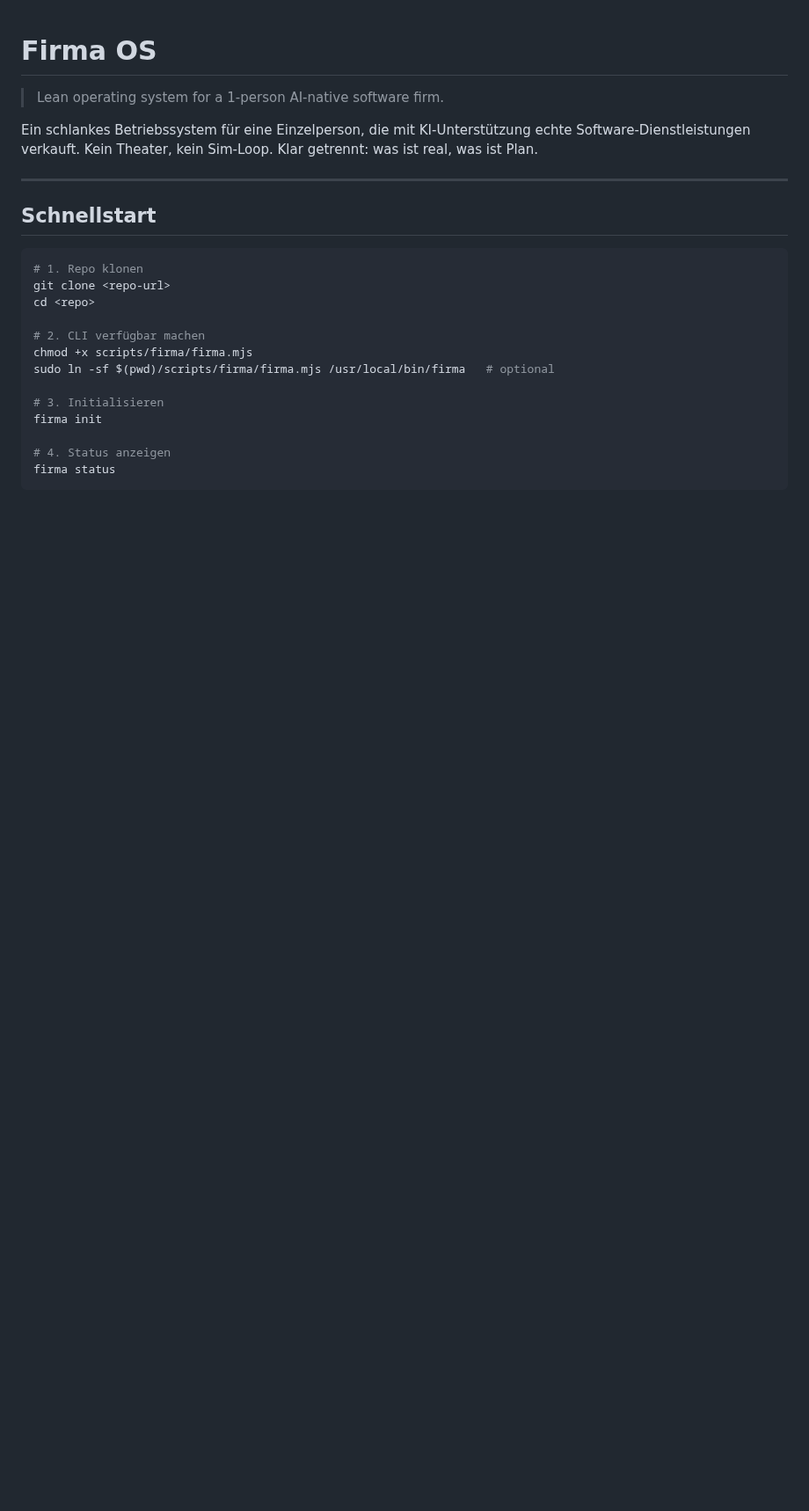
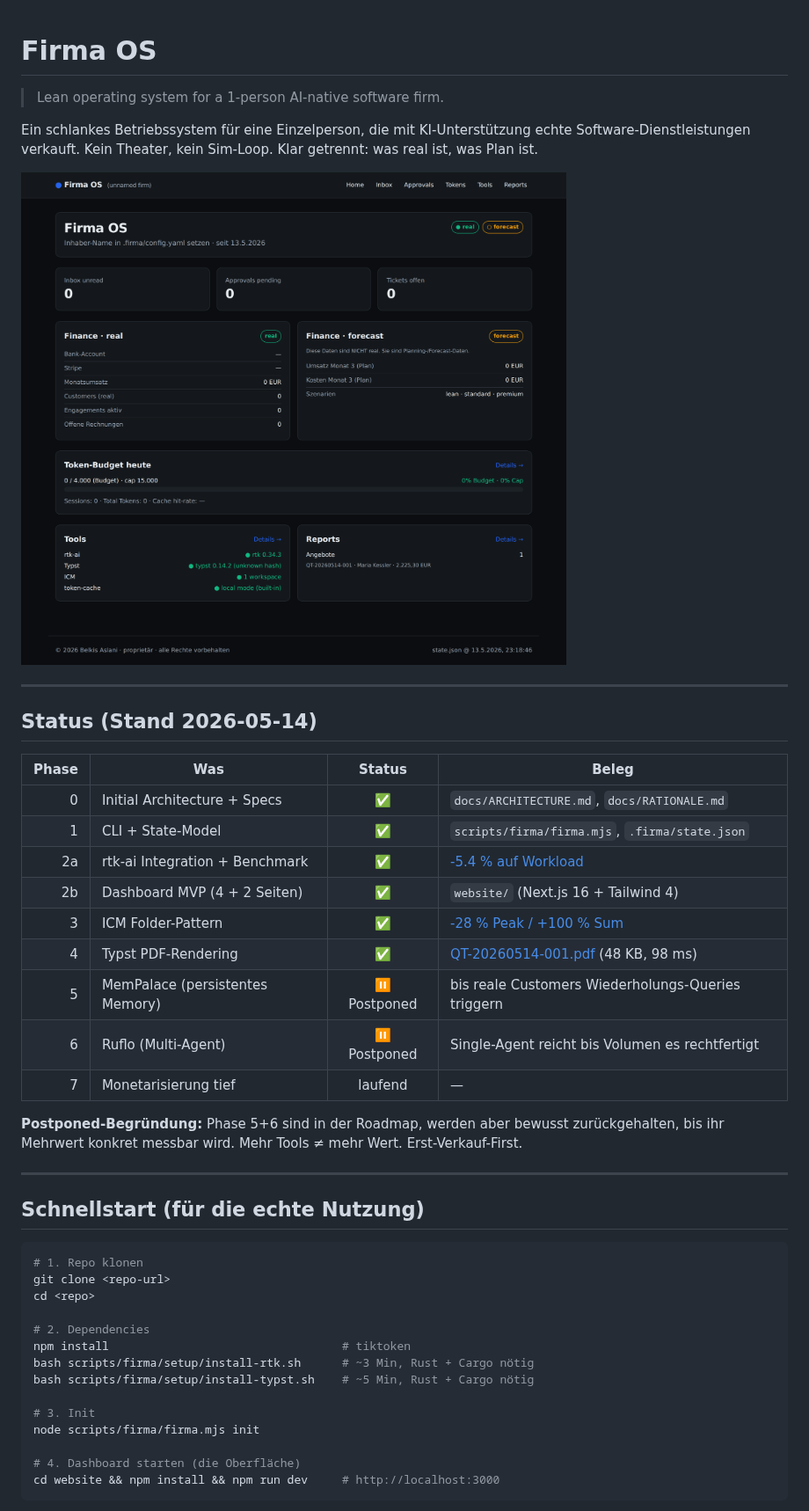
Before and after one commit to BEKO2210/The_Firm, a Markdown page: README.md, the part around one of its changes. Shown at 88% size. Rendered like a GitHub page; pictures changed too: docs/screenshots/01-home.png (added); blank space fills up the shorter version.

````diff
--- a/README.md
+++ b/README.md
@@ -2,24 +2,45 @@
 
 > Lean operating system for a 1-person AI-native software firm.
 
-Ein schlankes Betriebssystem für eine Einzelperson, die mit KI-Unterstützung echte Software-Dienstleistungen verkauft. Kein Theater, kein Sim-Loop. Klar getrennt: was ist real, was ist Plan.
+Ein schlankes Betriebssystem für eine Einzelperson, die mit KI-Unterstützung echte Software-Dienstleistungen verkauft. Kein Theater, kein Sim-Loop. Klar getrennt: was real ist, was Plan ist.
+
+![Home · Stats + Real/Forecast + Tools + Reports](docs/screenshots/01-home.png)
 
 ---
 
-## Schnellstart
+## Status (Stand 2026-05-14)
+
+| Phase | Was | Status | Beleg |
+|------:|-----|:------:|-------|
+| 0 | Initial Architecture + Specs | ✅ | `docs/ARCHITECTURE.md`, `docs/RATIONALE.md` |
+| 1 | CLI + State-Model | ✅ | `scripts/firma/firma.mjs`, `.firma/state.json` |
+| 2a | rtk-ai Integration + Benchmark | ✅ | [-5.4 % auf Workload](docs/benchmarks/rtk-vs-raw-2026-05-13.json) |
+| 2b | Dashboard MVP (4 + 2 Seiten) | ✅ | `website/` (Next.js 16 + Tailwind 4) |
+| 3 | ICM Folder-Pattern | ✅ | [-28 % Peak / +100 % Sum](docs/benchmarks/icm-vs-monolithic-2026-05-14.json) |
+| 4 | Typst PDF-Rendering | ✅ | [QT-20260514-001.pdf](docs/quotes/QT-20260514-001.pdf) (48 KB, 98 ms) |
+| 5 | MemPalace (persistentes Memory) | ⏸ Postponed | bis reale Customers Wiederholungs-Queries triggern |
+| 6 | Ruflo (Multi-Agent) | ⏸ Postponed | Single-Agent reicht bis Volumen es rechtfertigt |
+| 7 | Monetarisierung tief | laufend | — |
+
+**Postponed-Begründung:** Phase 5+6 sind in der Roadmap, werden aber bewusst zurückgehalten, bis ihr Mehrwert konkret messbar wird. Mehr Tools ≠ mehr Wert. Erst-Verkauf-First.
+
+---
+
+## Schnellstart (für die echte Nutzung)
 
 ```bash
 # 1. Repo klonen
 git clone <repo-url>
 cd <repo>
 
-# 2. CLI verfügbar machen
-chmod +x scripts/firma/firma.mjs
-sudo ln -sf $(pwd)/scripts/firma/firma.mjs /usr/local/bin/firma   # optional
+# 2. Dependencies
+npm install                                  # tiktoken
+bash scripts/firma/setup/install-rtk.sh      # ~3 Min, Rust + Cargo nötig
+bash scripts/firma/setup/install-typst.sh    # ~5 Min, Rust + Cargo nötig
 
-# 3. Initialisieren
-firma init
+# 3. Init
+node scripts/firma/firma.mjs init
 
-# 4. Status anzeigen
-firma status
+# 4. Dashboard starten (die Oberfläche)
+cd website && npm install && npm run dev     # http://localhost:3000
 ```
````
Also changed, not shown: other parts of README.md (+115 -72 lines), docs/ROADMAP.md (+13 -21 lines), docs/RUN_SUMMARY.md (deleted, +0 -154 lines), docs/screenshots/02-inbox.png (added), docs/screenshots/03-approvals.png (added), docs/screenshots/04-tokens.png (added), docs/screenshots/05-tools.png (added), docs/screenshots/06-reports.png (added), 10 other files.
